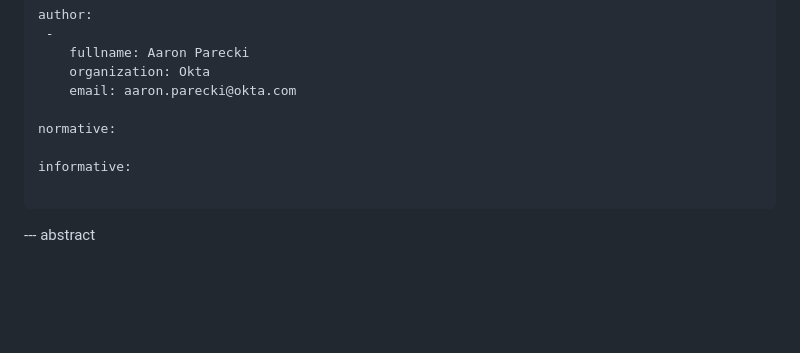
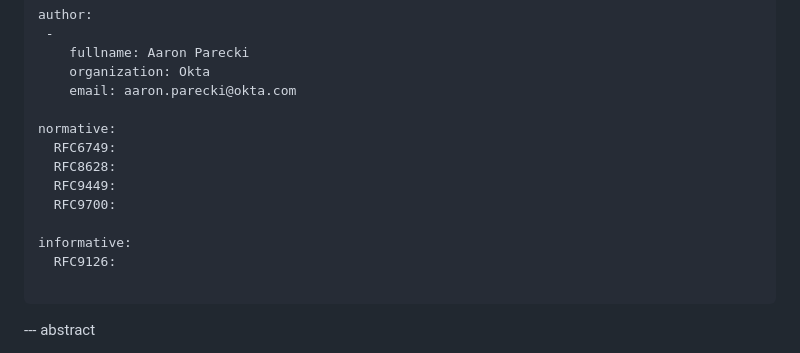
Before and after one commit to aaronpk/oauth-dpop-device-authorization-grant, a Markdown page: draft-parecki-oauth-dpop-device-authorization-grant.md, the part around the change. Drawn GitHub-style; blank space fills up the shorter version.

Commit message:
add references to index

```diff
--- a/draft-parecki-oauth-dpop-device-authorization-grant.md
+++ b/draft-parecki-oauth-dpop-device-authorization-grant.md
@@ -30,8 +30,13 @@ author:
     email: aaron.parecki@okta.com
 
 normative:
+  RFC6749:
+  RFC8628:
+  RFC9449:
+  RFC9700:
 
 informative:
+  RFC9126:
 
 ...
 
```
